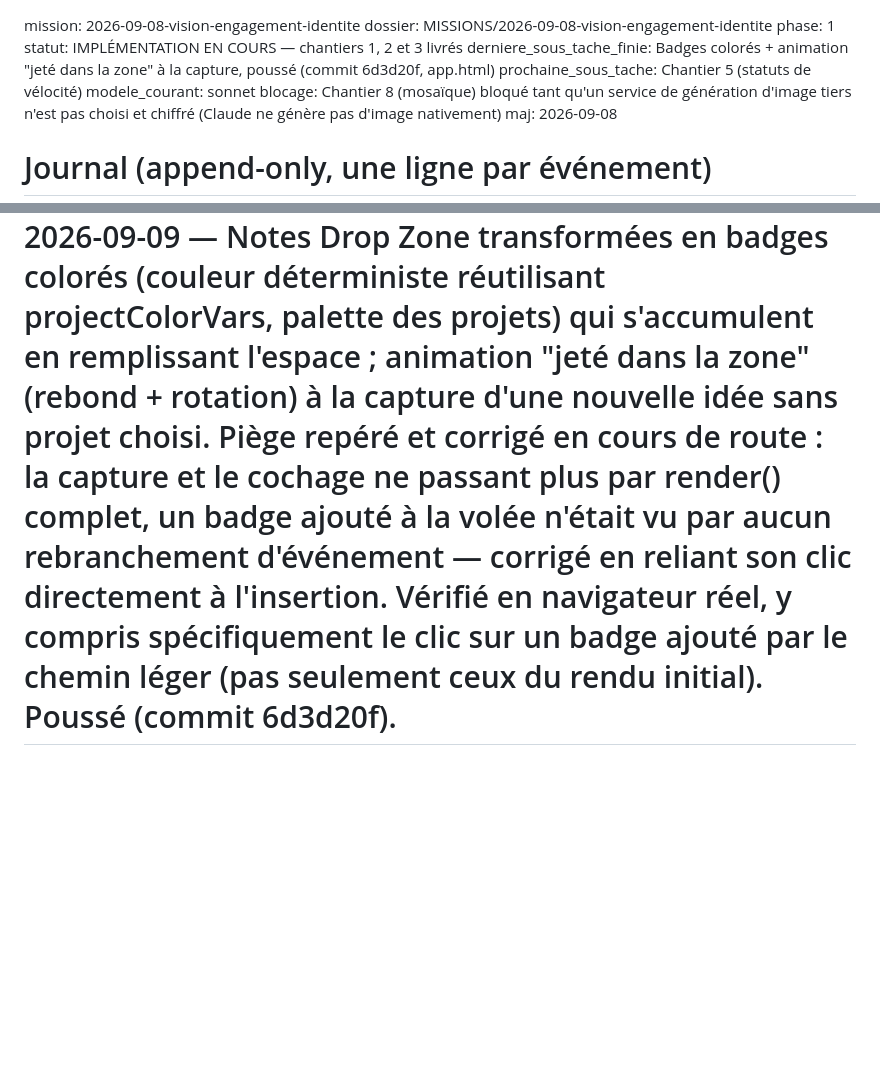
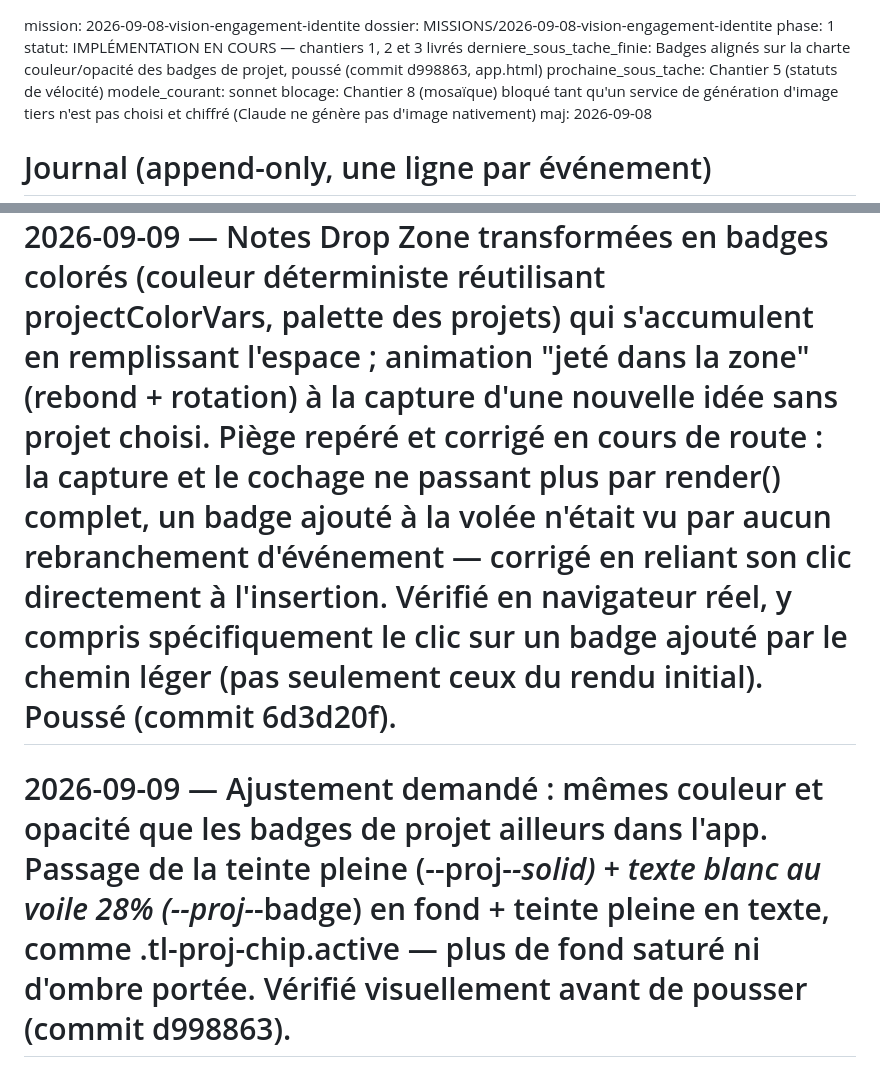
Before and after one commit to harimalal/dropit, a Markdown page: MISSIONS/2026-09-08-vision-engagement-identite/etat.md, 2 parts joined by grey strips. Drawn GitHub-style; blank space fills up the shorter version.

Commit message:
Journal : badges Drop Zone alignés sur la charte des badges de projet
Co-Authored-By: Claude Sonnet 5 <noreply@anthropic.com>
Claude-Session: https://claude.ai/code/session_01L9fwvJCn4Gk5YGDEAjCUXM

```diff
--- a/MISSIONS/2026-09-08-vision-engagement-identite/etat.md
+++ b/MISSIONS/2026-09-08-vision-engagement-identite/etat.md
@@ -2,7 +2,7 @@ mission: 2026-09-08-vision-engagement-identite
 dossier: MISSIONS/2026-09-08-vision-engagement-identite
 phase: 1
 statut: IMPLÉMENTATION EN COURS — chantiers 1, 2 et 3 livrés
-derniere_sous_tache_finie: Badges colorés + animation "jeté dans la zone" à la capture, poussé (commit 6d3d20f, app.html)
+derniere_sous_tache_finie: Badges alignés sur la charte couleur/opacité des badges de projet, poussé (commit d998863, app.html)
 prochaine_sous_tache: Chantier 5 (statuts de vélocité)
 modele_courant: sonnet
 blocage: Chantier 8 (mosaïque) bloqué tant qu'un service de génération d'image tiers n'est pas choisi et chiffré (Claude ne génère pas d'image nativement)
@@ -34,3 +34,4 @@ maj: 2026-09-08
 # 2026-09-09 — Retouches demandées sur la fenêtre Drop Zone : bouton recentré horizontalement ; titre renommé "Tu es dans la Drop Zone" (unifié, plus de distinction capture/tri) ; les deux modes fusionnés en une seule fenêtre permanente où la liste des notes s'affiche directement (fini le lien "N notes à trier") ; gabarit aligné sur la fenêtre de chat (72vh fixe, liste scrollable en corps, saisie fixée en bas) ; sélection du projet de destination corrigée pour ne plus déclencher un render() complet (mise à jour directe du chip actif en DOM) — supprime le "saut" de fenêtre et la perte du texte en cours de frappe signalés par l'utilisateur ; la fenêtre reste ouverte après l'envoi d'une idée pour en ajouter d'autres à la suite. Vérifié en navigateur réel (centrage, liste visible, stabilité du DOM au clic sur un chip) avant de pousser (commit 3cb536b).
 # 2026-09-09 — Retrait de l'affectation par icônes dans la liste de la Drop Zone : les notes s'affichent maintenant comme des tâches ordinaires (case à cocher + titre). Cocher retire immédiatement et complètement la note (pas d'assignation à un projet, pas d'état "fait" qui traîne) — mise à jour légère en DOM (ligne retirée, badge du bouton flottant mis à jour) sans render() complet, même logique que les retouches précédentes. Vérifié en navigateur réel avant de pousser (commit 72e6e49).
 # 2026-09-09 — Notes Drop Zone transformées en badges colorés (couleur déterministe réutilisant projectColorVars, palette des projets) qui s'accumulent en remplissant l'espace ; animation "jeté dans la zone" (rebond + rotation) à la capture d'une nouvelle idée sans projet choisi. Piège repéré et corrigé en cours de route : la capture et le cochage ne passant plus par render() complet, un badge ajouté à la volée n'était vu par aucun rebranchement d'événement — corrigé en reliant son clic directement à l'insertion. Vérifié en navigateur réel, y compris spécifiquement le clic sur un badge ajouté par le chemin léger (pas seulement ceux du rendu initial). Poussé (commit 6d3d20f).
+# 2026-09-09 — Ajustement demandé : mêmes couleur et opacité que les badges de projet ailleurs dans l'app. Passage de la teinte pleine (--proj-*-solid) + texte blanc au voile 28% (--proj-*-badge) en fond + teinte pleine en texte, comme .tl-proj-chip.active — plus de fond saturé ni d'ombre portée. Vérifié visuellement avant de pousser (commit d998863).
```
